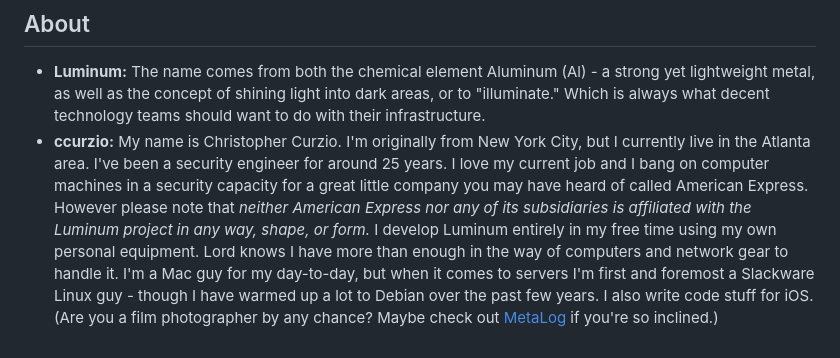
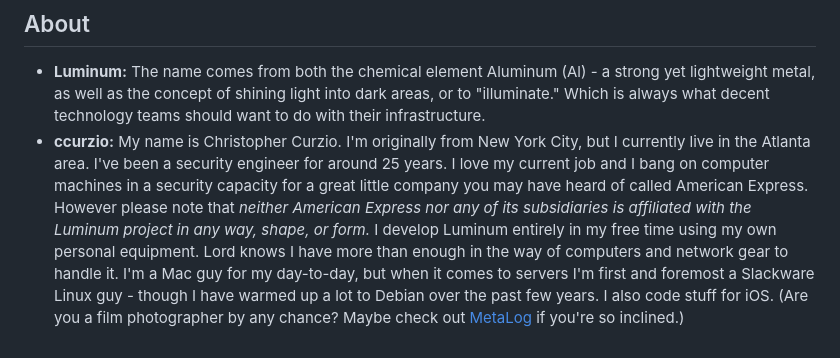
Before and after one commit to ccurzio/Luminum, a Markdown page: README.md, the part around the change. GitHub-like rendering.

Commit message:
Update README.md
Signed-off-by: Christopher R. Curzio <g4112gh@nanoduck.net>

```diff
--- a/README.md
+++ b/README.md
@@ -31,4 +31,4 @@ Right now I'm working on this thing by myself, but I certainly welcome community
 
 ## About
 - **Luminum:** The name comes from both the chemical element Aluminum (Al) - a strong yet lightweight metal, as well as the concept of shining light into dark areas, or to "illuminate." Which is always what decent technology teams should want to do with their infrastructure.
-- **ccurzio:** My name is Christopher Curzio. I'm originally from New York City, but I currently live in the Atlanta area. I've been a security engineer for around 25 years. I love my current job and I bang on computer machines in a security capacity for a great little company you may have heard of called American Express. However please note that *neither American Express nor any of its subsidiaries is affiliated with the Luminum project in any way, shape, or form.* I develop Luminum entirely in my free time using my own personal equipment. Lord knows I have more than enough in the way of computers and network gear to handle it. I'm a Mac guy for my day-to-day, but when it comes to servers I'm first and foremost a Slackware Linux guy - though I have warmed up a lot to Debian over the past few years. I also write code stuff for iOS. (Are you a film photographer by any chance? Maybe check out [MetaLog](https://apps.apple.com/us/app/metalog/id1475309518) if you're so inclined.)
+- **ccurzio:** My name is Christopher Curzio. I'm originally from New York City, but I currently live in the Atlanta area. I've been a security engineer for around 25 years. I love my current job and I bang on computer machines in a security capacity for a great little company you may have heard of called American Express. However please note that *neither American Express nor any of its subsidiaries is affiliated with the Luminum project in any way, shape, or form.* I develop Luminum entirely in my free time using my own personal equipment. Lord knows I have more than enough in the way of computers and network gear to handle it. I'm a Mac guy for my day-to-day, but when it comes to servers I'm first and foremost a Slackware Linux guy - though I have warmed up a lot to Debian over the past few years. I also code stuff for iOS. (Are you a film photographer by any chance? Maybe check out [MetaLog](https://apps.apple.com/us/app/metalog/id1475309518) if you're so inclined.)
```
